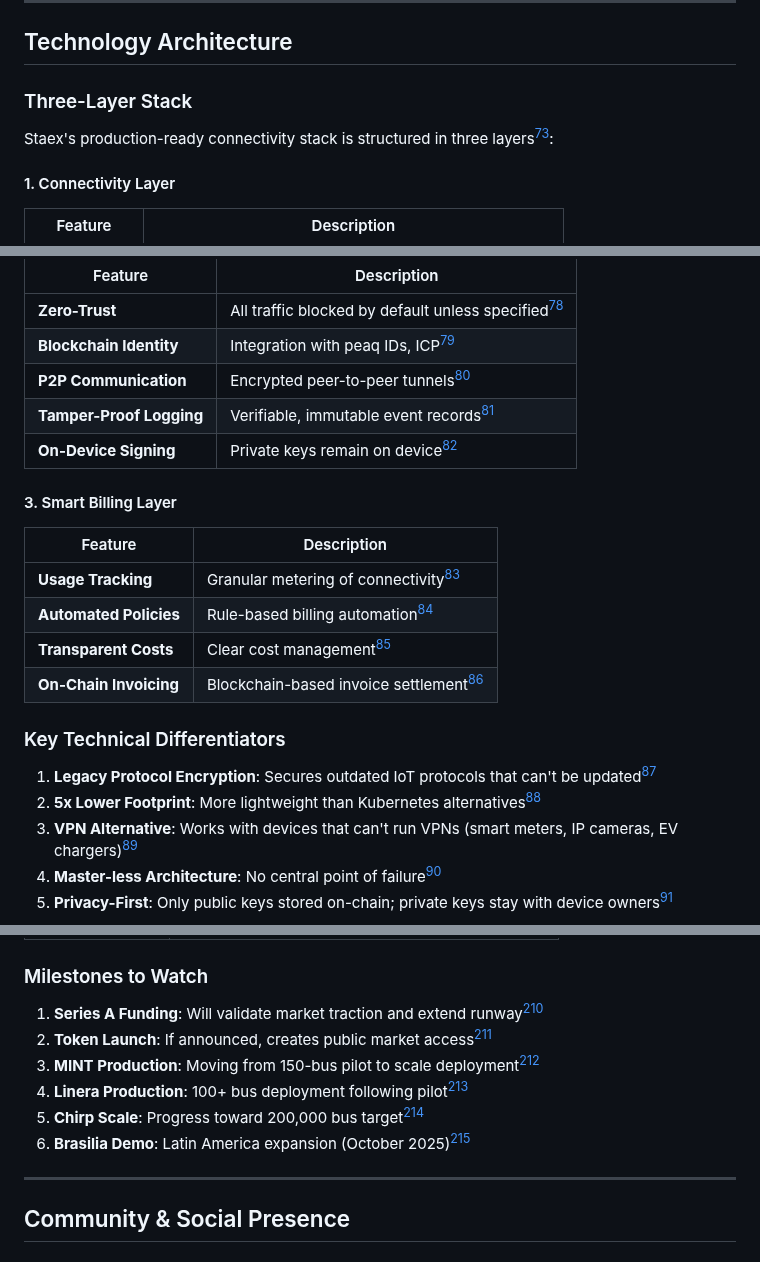
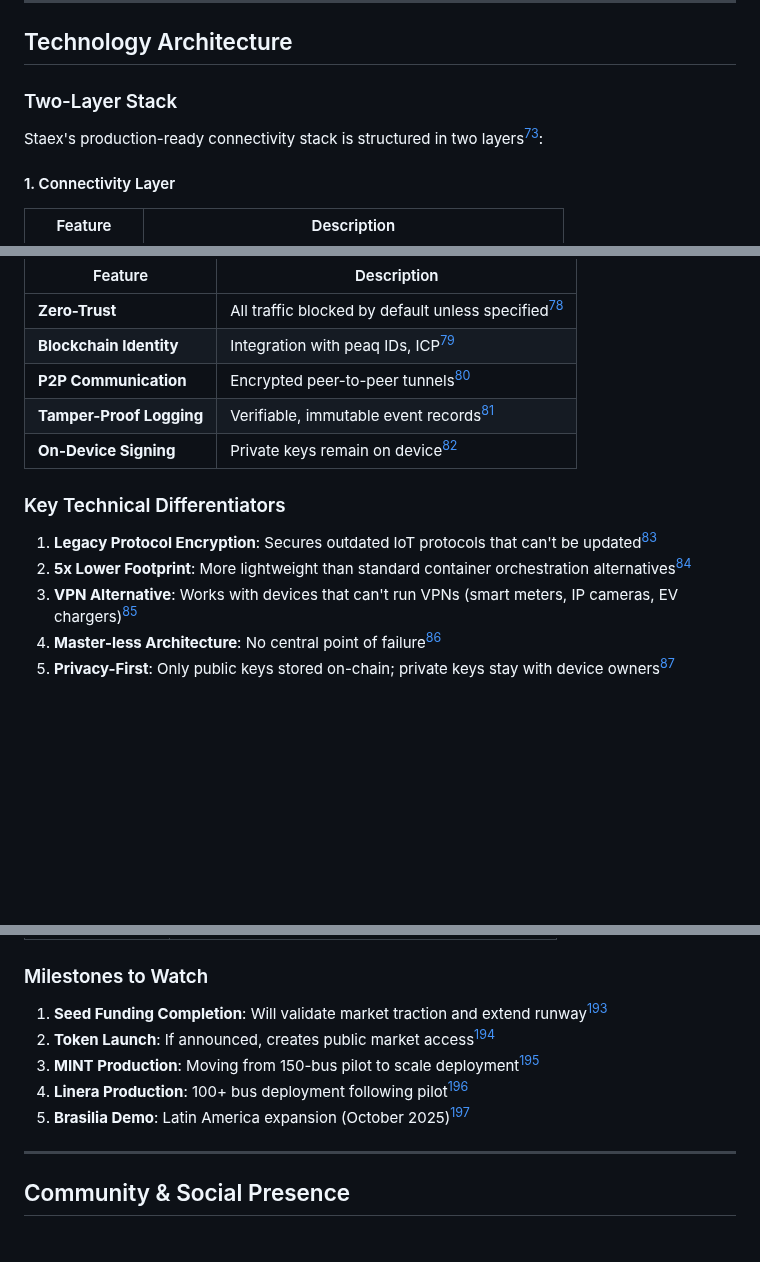
Before and after one commit to Ricosworks1/blockchain-payment-flow-analysis, a Markdown page: case_studies/protocols/staex.md, 3 parts joined by grey strips. Rendered like a GitHub page; blank space fills up the shorter version.

```diff
--- a/case_studies/protocols/staex.md
+++ b/case_studies/protocols/staex.md
@@ -142,9 +142,9 @@ Generative Ventures, the early-stage venture firm specializing in the machine ec
 
 ## Technology Architecture
 
-### Three-Layer Stack
+### Two-Layer Stack
 
-Staex's production-ready connectivity stack is structured in three layers[^61]:
+Staex's production-ready connectivity stack is structured in two layers[^61]:
 
 #### 1. Connectivity Layer
 
@@ -165,19 +165,10 @@ Staex's production-ready connectivity stack is structured in three layers[^61]:
 | **Tamper-Proof Logging** | Verifiable, immutable event records[^69] |
 | **On-Device Signing** | Private keys remain on device[^70] |
 
-#### 3. Smart Billing Layer
-
-| Feature | Description |
-|---------|-------------|
-| **Usage Tracking** | Granular metering of connectivity[^71] |
-| **Automated Policies** | Rule-based billing automation[^72] |
-| **Transparent Costs** | Clear cost management[^73] |
-| **On-Chain Invoicing** | Blockchain-based invoice settlement[^74] |
-
 ### Key Technical Differentiators
 
 1. **Legacy Protocol Encryption**: Secures outdated IoT protocols that can't be updated[^75]
-2. **5x Lower Footprint**: More lightweight than Kubernetes alternatives[^76]
+2. **5x Lower Footprint**: More lightweight than standard container orchestration alternatives[^76]
 3. **VPN Alternative**: Works with devices that can't run VPNs (smart meters, IP cameras, EV chargers)[^77]
 4. **Master-less Architecture**: No central point of failure[^78]
 5. **Privacy-First**: Only public keys stored on-chain; private keys stay with device owners[^79]
@@ -431,12 +399,11 @@ The Decentralized Physical Infrastructure Network (DePIN) sector addresses real-
 
 ### Milestones to Watch
 
-1. **Series A Funding**: Will validate market traction and extend runway[^198]
+1. **Seed Funding Completion**: Will validate market traction and extend runway[^198]
 2. **Token Launch**: If announced, creates public market access[^199]
 3. **MINT Production**: Moving from 150-bus pilot to scale deployment[^200]
 4. **Linera Production**: 100+ bus deployment following pilot[^201]
-5. **Chirp Scale**: Progress toward 200,000 bus target[^202]
-6. **Brasilia Demo**: Latin America expansion (October 2025)[^203]
+5. **Brasilia Demo**: Latin America expansion (October 2025)[^203]
 
 ---
 
```
Also changed, not shown: other parts of case_studies/protocols/staex.md (+12 -35 lines).
